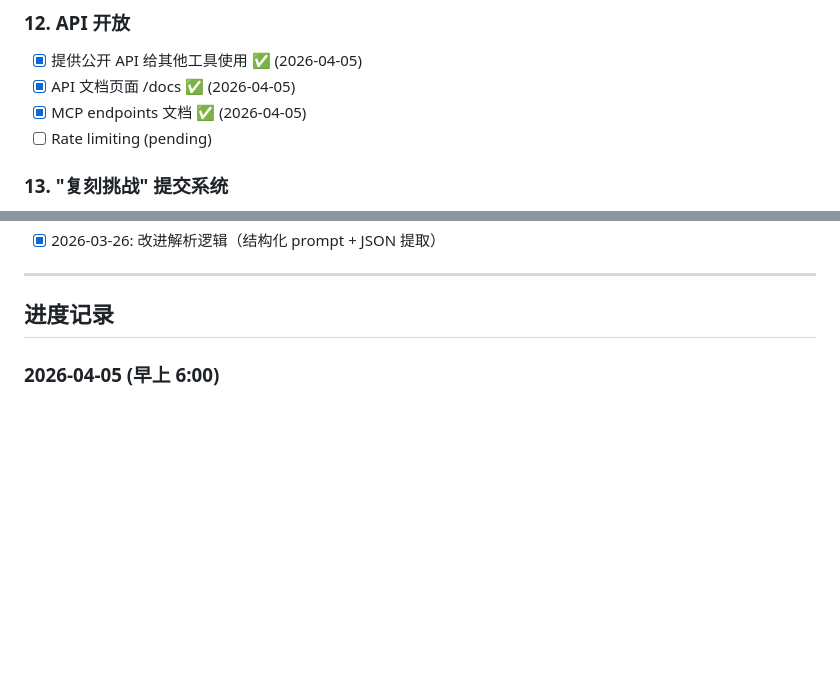
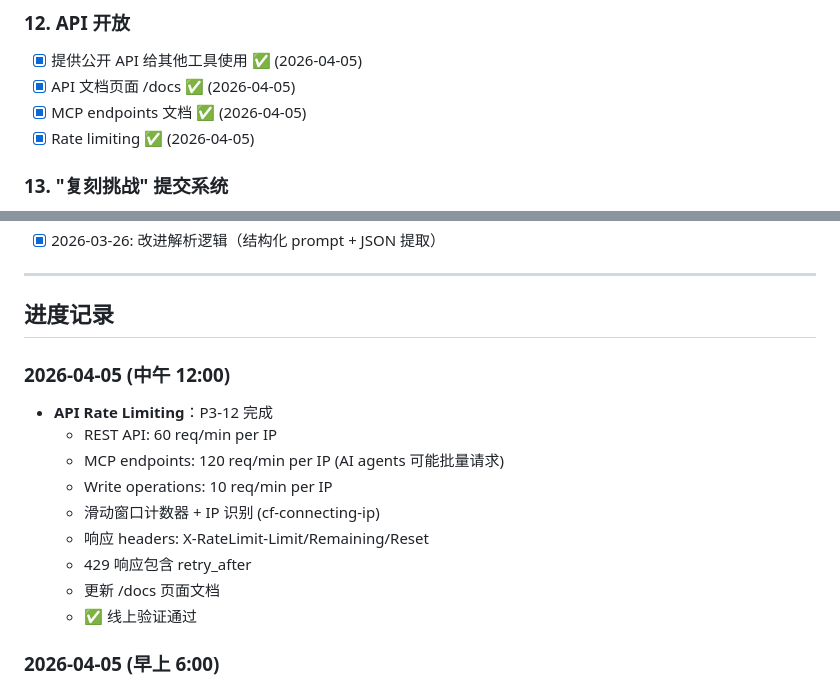
Before and after one commit to DD-1111/overpriseed, a Markdown page: BACKLOG.md, 2 parts joined by grey strips. GitHub-like rendering; blank space fills up the shorter version.

Commit message:
docs: update BACKLOG - rate limiting complete

```diff
--- a/BACKLOG.md
+++ b/BACKLOG.md
@@ -79,7 +79,7 @@
 - [x] 提供公开 API 给其他工具使用 ✅ (2026-04-05)
 - [x] API 文档页面 /docs ✅ (2026-04-05)
 - [x] MCP endpoints 文档 ✅ (2026-04-05)
-- [ ] Rate limiting (pending)
+- [x] Rate limiting ✅ (2026-04-05)
 
 ### 13. "复刻挑战" 提交系统
 - [ ] 允许用户提交自己的复刻项目 demo
@@ -100,6 +100,17 @@
 ---
 
 ## 进度记录
+
+### 2026-04-05 (中午 12:00)
+- **API Rate Limiting**：P3-12 完成
+  - REST API: 60 req/min per IP
+  - MCP endpoints: 120 req/min per IP (AI agents 可能批量请求)
+  - Write operations: 10 req/min per IP
+  - 滑动窗口计数器 + IP 识别 (cf-connecting-ip)
+  - 响应 headers: X-RateLimit-Limit/Remaining/Reset
+  - 429 响应包含 retry_after
+  - 更新 /docs 页面文档
+  - ✅ 线上验证通过
 
 ### 2026-04-05 (早上 6:00)
 - **API 文档完善**：添加 MCP endpoints 说明
```
